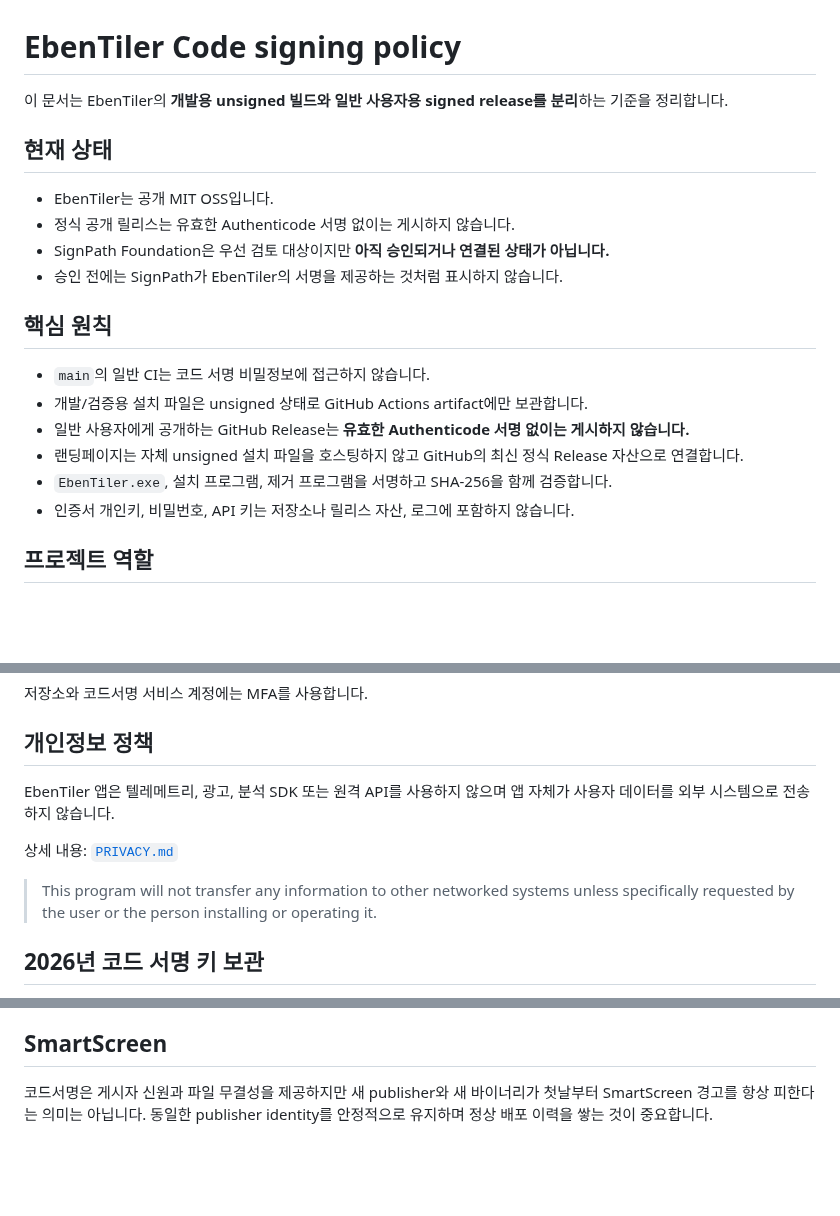
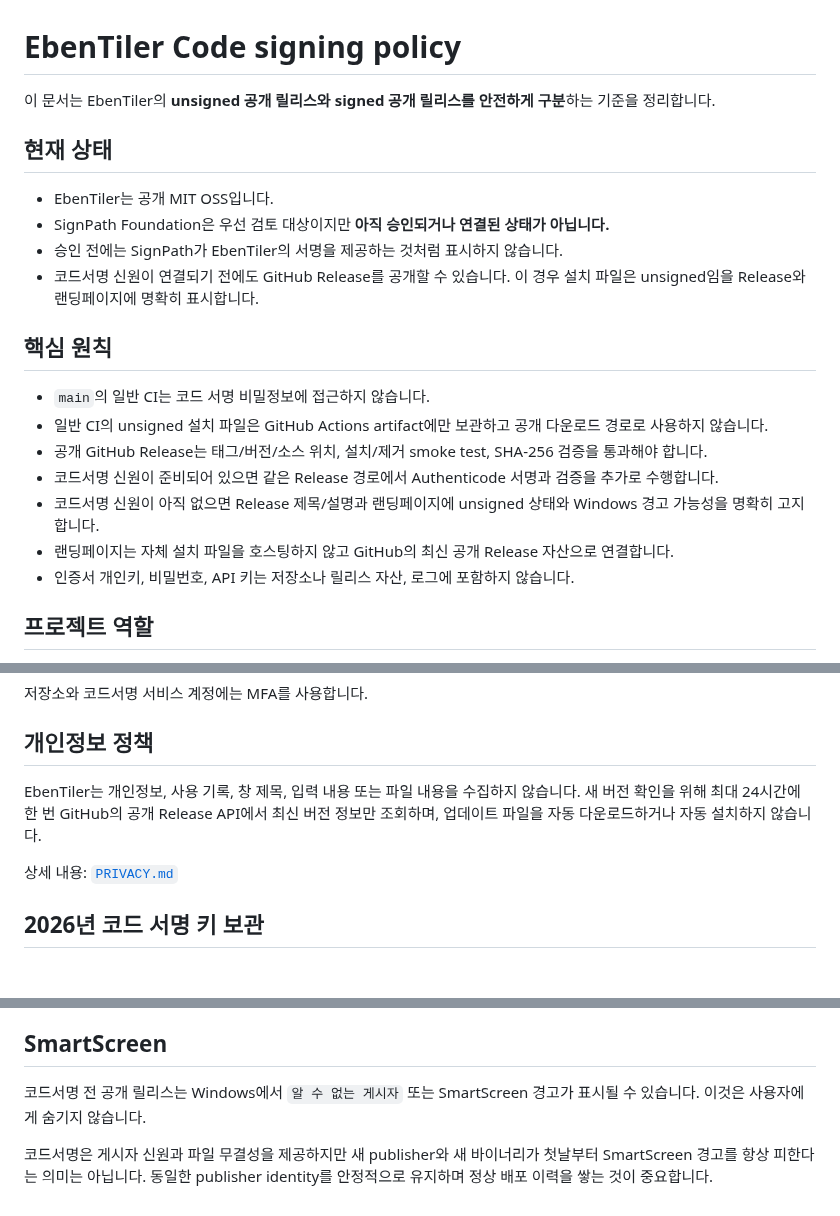
Before and after one commit to Eben-Builds/EbenTiler-for-Windows, a Markdown page: docs/CODE_SIGNING.md, 3 parts joined by grey strips. GitHub-like rendering; blank space fills up the shorter version.

```diff
--- a/docs/CODE_SIGNING.md
+++ b/docs/CODE_SIGNING.md
@@ -1,21 +1,22 @@
 # EbenTiler Code signing policy
 
-이 문서는 EbenTiler의 **개발용 unsigned 빌드와 일반 사용자용 signed release를 분리**하는 기준을 정리합니다.
+이 문서는 EbenTiler의 **unsigned 공개 릴리스와 signed 공개 릴리스를 안전하게 구분**하는 기준을 정리합니다.
 
 ## 현재 상태
 
 - EbenTiler는 공개 MIT OSS입니다.
-- 정식 공개 릴리스는 유효한 Authenticode 서명 없이는 게시하지 않습니다.
 - SignPath Foundation은 우선 검토 대상이지만 **아직 승인되거나 연결된 상태가 아닙니다.**
 - 승인 전에는 SignPath가 EbenTiler의 서명을 제공하는 것처럼 표시하지 않습니다.
+- 코드서명 신원이 연결되기 전에도 GitHub Release를 공개할 수 있습니다. 이 경우 설치 파일은 unsigned임을 Release와 랜딩페이지에 명확히 표시합니다.
 
 ## 핵심 원칙
 
 - `main`의 일반 CI는 코드 서명 비밀정보에 접근하지 않습니다.
-- 개발/검증용 설치 파일은 unsigned 상태로 GitHub Actions artifact에만 보관합니다.
-- 일반 사용자에게 공개하는 GitHub Release는 **유효한 Authenticode 서명 없이는 게시하지 않습니다.**
-- 랜딩페이지는 자체 unsigned 설치 파일을 호스팅하지 않고 GitHub의 최신 정식 Release 자산으로 연결합니다.
-- `EbenTiler.exe`, 설치 프로그램, 제거 프로그램을 서명하고 SHA-256을 함께 검증합니다.
+- 일반 CI의 unsigned 설치 파일은 GitHub Actions artifact에만 보관하고 공개 다운로드 경로로 사용하지 않습니다.
+- 공개 GitHub Release는 태그/버전/소스 위치, 설치/제거 smoke test, SHA-256 검증을 통과해야 합니다.
+- 코드서명 신원이 준비되어 있으면 같은 Release 경로에서 Authenticode 서명과 검증을 추가로 수행합니다.
+- 코드서명 신원이 아직 없으면 Release 제목/설명과 랜딩페이지에 unsigned 상태와 Windows 경고 가능성을 명확히 고지합니다.
+- 랜딩페이지는 자체 설치 파일을 호스팅하지 않고 GitHub의 최신 공개 Release 자산으로 연결합니다.
 - 인증서 개인키, 비밀번호, API 키는 저장소나 릴리스 자산, 로그에 포함하지 않습니다.
 
 ## 프로젝트 역할
@@ -31,11 +32,9 @@
 
 ## 개인정보 정책
 
-EbenTiler 앱은 텔레메트리, 광고, 분석 SDK 또는 원격 API를 사용하지 않으며 앱 자체가 사용자 데이터를 외부 시스템으로 전송하지 않습니다.
+EbenTiler는 개인정보, 사용 기록, 창 제목, 입력 내용 또는 파일 내용을 수집하지 않습니다. 새 버전 확인을 위해 최대 24시간에 한 번 GitHub의 공개 Release API에서 최신 버전 정보만 조회하며, 업데이트 파일을 자동 다운로드하거나 자동 설치하지 않습니다.
 
 상세 내용: [`PRIVACY.md`](../PRIVACY.md)
-
-> This program will not transfer any information to other networked systems unless specifically requested by the user or the person installing or operating it.
 
 ## 2026년 코드 서명 키 보관
 
@@ -147,4 +166,6 @@ powershell -ExecutionPolicy Bypass -File tools\verify-release.ps1 -RequireCodeSi
 
 ## SmartScreen
 
+코드서명 전 공개 릴리스는 Windows에서 `알 수 없는 게시자` 또는 SmartScreen 경고가 표시될 수 있습니다. 이것은 사용자에게 숨기지 않습니다.
+
 코드서명은 게시자 신원과 파일 무결성을 제공하지만 새 publisher와 새 바이너리가 첫날부터 SmartScreen 경고를 항상 피한다는 의미는 아닙니다. 동일한 publisher identity를 안정적으로 유지하며 정상 배포 이력을 쌓는 것이 중요합니다.
```
Also changed, not shown: other parts of docs/CODE_SIGNING.md (+29 -9 lines).
